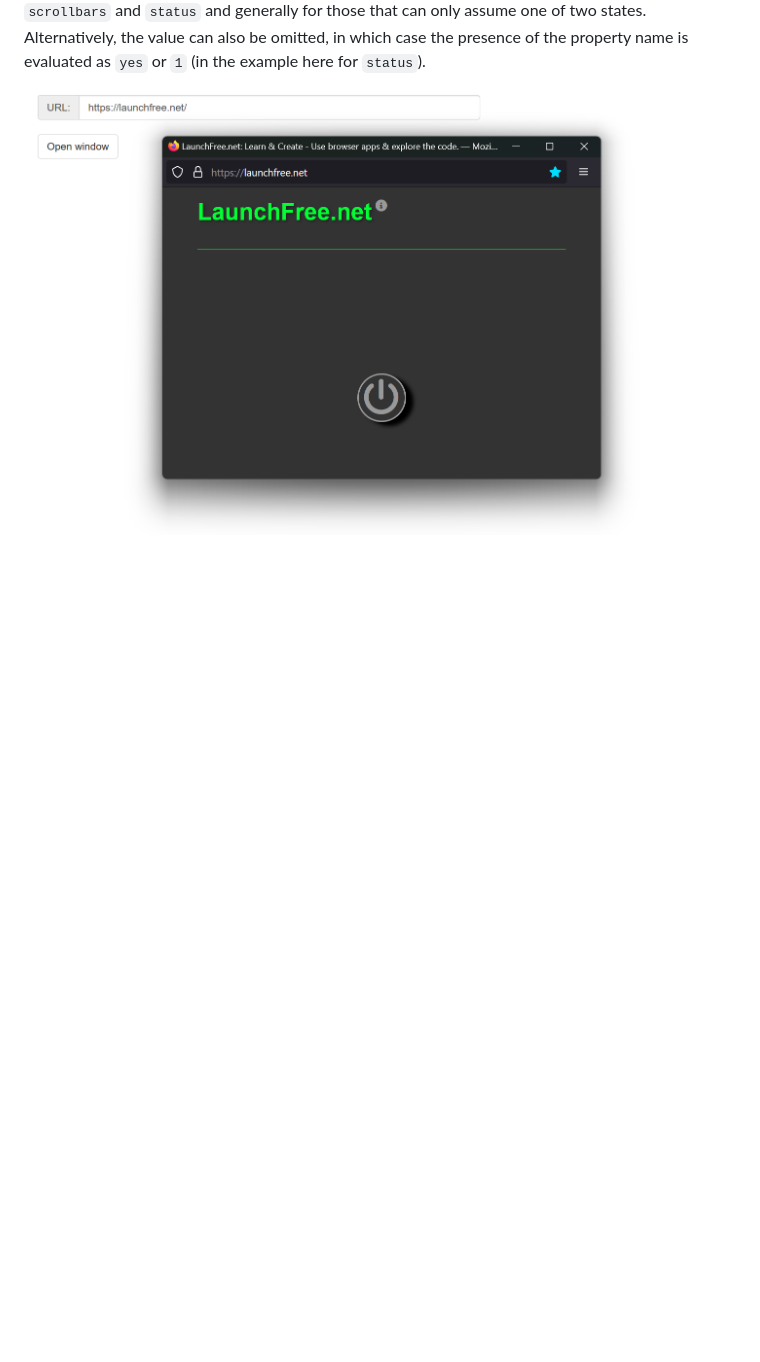
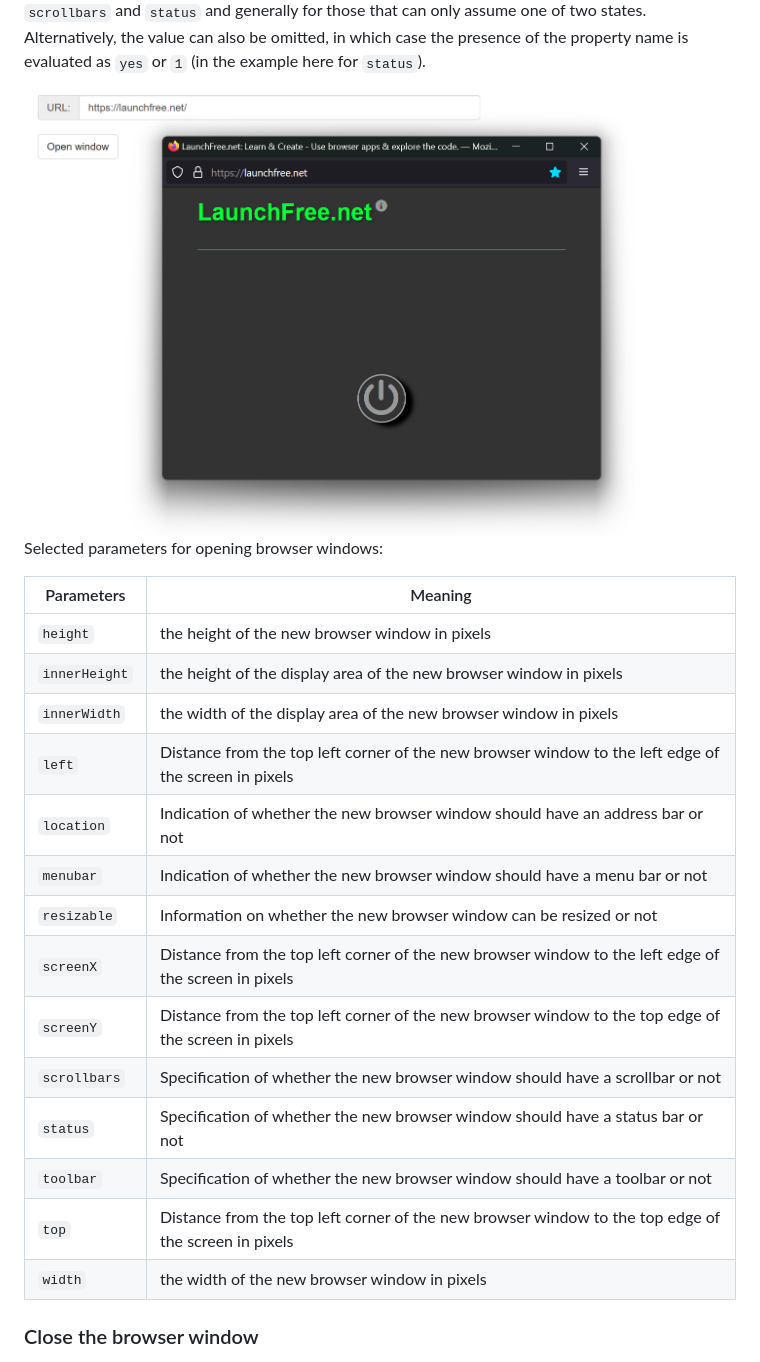
Before and after one commit to BellaMrx/BOM_Browser-Object-Model, a Markdown page: README.md, the part around the change. Rendered like a GitHub page; blank space fills up the shorter version.

Commit message:
UL BOM Part_3

```diff
--- a/README.md
+++ b/README.md
@@ -126,4 +126,26 @@ The `open()` method is available for opening a new browser window:
 The URL of the website to be opened in the new window is passed to the method as the first argument. The name of the new window can optionally be specified as the second argument (not the name of the website). The third argument can also be used to influence the appearance and behavior of the window. A character string consisting of properties can be transferred here. The value of the respective property is written directly after the property using an equal sign `=`; several property-value pairs are separated by a comma.
 In the example, a browser window with a width of 600 pixels (property `width`) and a height of 400 pixels (property `height`) is created in this way, which is resizable (property `resizable`) and has scrollbars and a status bar (properties `scrollbars` and `status`). The values `yes` and `no` (for `resizable`) and `1` and `0` (for `scrollbar`) are permitted for `scrollbars` and `status` and generally for those that can only assume one of two states. Alternatively, the value can also be omitted, in which case the presence of the property name is evaluated as `yes` or `1` (in the example here for `status`).
 
-  <img src="images/BOM_Part_2.png" width="800">
+  <img src="images/BOM_Part_3.png" width="800">
+
+Selected parameters for opening browser windows:
+
+| Parameters     | Meaning      |
+| -------------- | ------------ |
+| `height` | the height of the new browser window in pixels |
+| `innerHeight` | the height of the display area of the new browser window in pixels |
+| `innerWidth` | the width of the display area of the new browser window in pixels  |
+| `left` | Distance from the top left corner of the new browser window to the left edge of the screen in pixels |
+| `location` | Indication of whether the new browser window should have an address bar or not |
+| `menubar` | Indication of whether the new browser window should have a menu bar or not  |
+| `resizable` | Information on whether the new browser window can be resized or not |
+| `screenX` | Distance from the top left corner of the new browser window to the left edge of the screen in pixels  |
+| `screenY` | Distance from the top left corner of the new browser window to the top edge of the screen in pixels  |
+| `scrollbars` | Specification of whether the new browser window should have a scrollbar or not   |
+| `status` | Specification of whether the new browser window should have a status bar or not |
+| `toolbar` | Specification of whether the new browser window should have a toolbar or not |
+| `top` | Distance from the top left corner of the new browser window to the top edge of the screen in pixels |
+| `width` | the width of the new browser window in pixels |
+
+
+### Close the browser window
```
Also changed, not shown: images/BOM_Part_3.png (renamed from images/BOM_Part_2.png).
